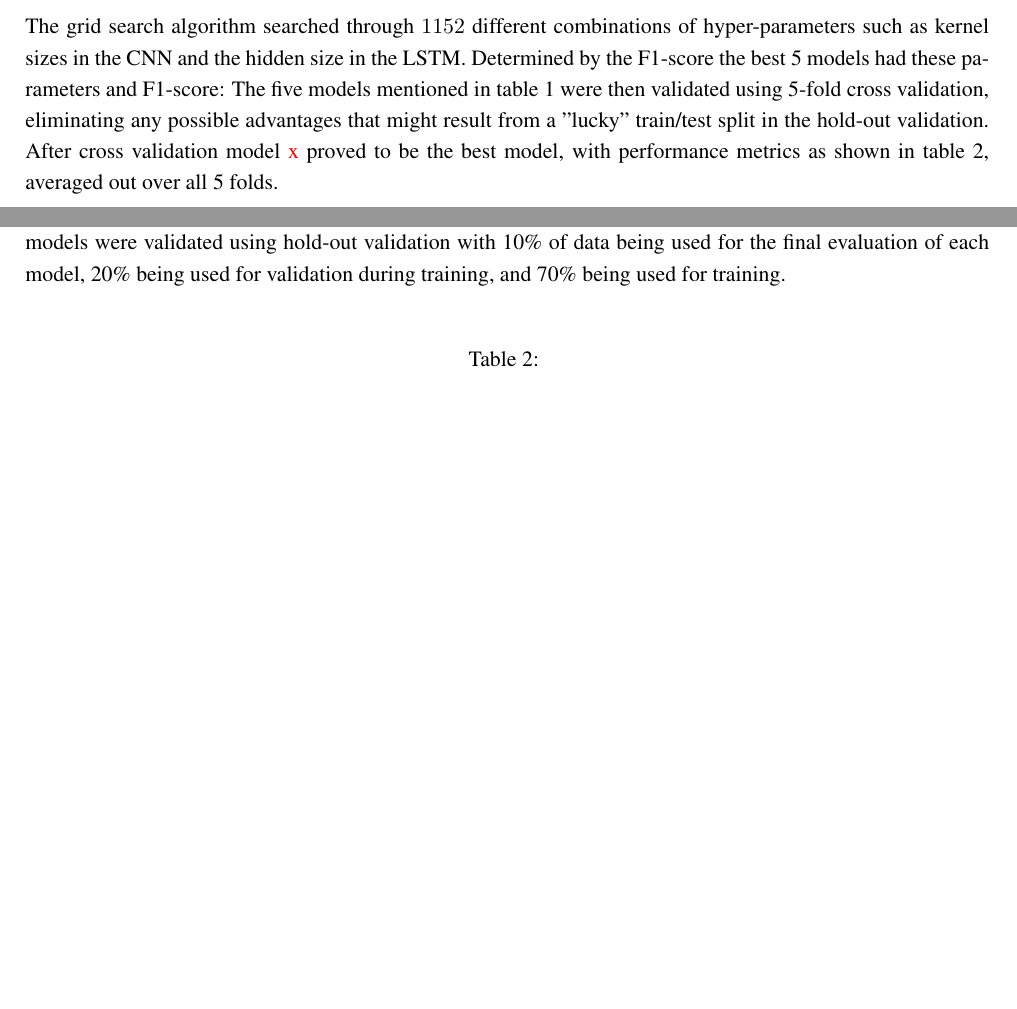
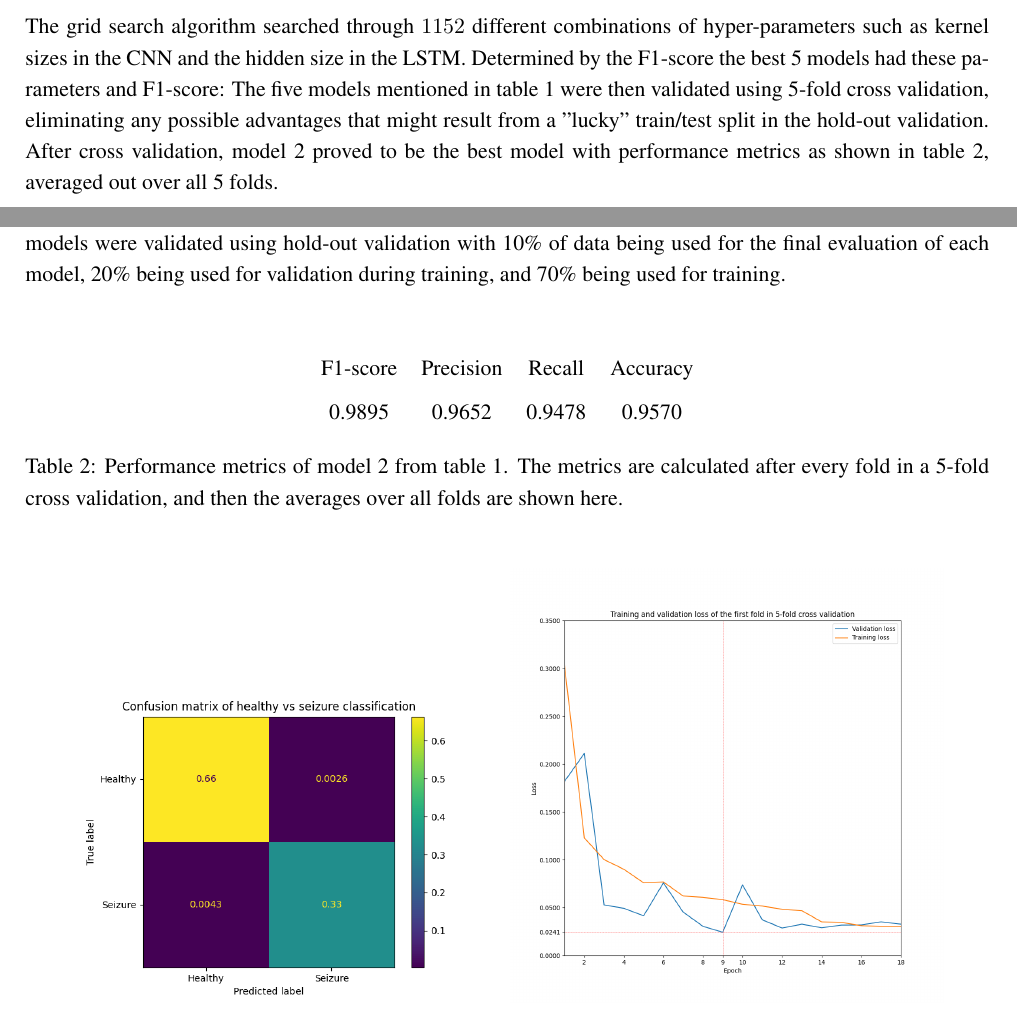
Before and after one commit to Jack-The-Dane/KIV, a LaTeX paper (report/JacobLarsen_4101586.tex, which reads report/sections/results.tex): two parts of pages 6 and 7 of 8 before the commit and two parts of pages 6 and 7 of 9 after it, joined at a grey line, cut so that both start at the same text, the shorter picture padded with empty space. Compiled offline with pdfLaTeX.

Commit message:
figures and results

```diff
--- a/report/JacobLarsen_4101586.tex
+++ b/report/JacobLarsen_4101586.tex
@@ -31,6 +31,7 @@
 \usepackage[style=ieee]{biblatex}
 \usepackage{minted}
 \usepackage{cleveref}
+\usepackage{subcaption}
 
 \addbibresource{references.bib}
 
--- a/report/sections/results.tex
+++ b/report/sections/results.tex
@@ -18,15 +18,27 @@ The grid search algorithm searched through $1152$ different combinations of hype
     \caption{Table showing the 5 best models, determined by F1-score, found by the grid search algorithm. All models were validated using hold-out validation with 10\% of data being used for the final evaluation of each model, 20\% being used for validation during training, and 70\% being used for training.}
     \label{tab:gridsearch}
 \end{table}
-The five models mentioned in \cref{tab:gridsearch} were then validated using 5-fold cross validation, eliminating any possible advantages that might result from a "lucky" train/test split in the hold-out validation. After cross validation model {\color{red}x} proved to be the best model, with performance metrics as shown in \cref{tab:bestmodel}, averaged out over all 5 folds.
+The five models mentioned in \cref{tab:gridsearch} were then validated using 5-fold cross validation, eliminating any possible advantages that might result from a "lucky" train/test split in the hold-out validation. After cross validation, model 2 proved to be the best model with performance metrics as shown in \cref{tab:bestmodel}, averaged out over all 5 folds.
 
 \begin{table}
-    \begin{tabular}{c}
-
+    \centering
+    \begin{tabular}{c c c c}
+        F1-score & Precision & Recall & Accuracy \\
+        0.9895   & 0.9652    & 0.9478 & 0.9570
     \end{tabular}
-    \caption{}
+    \caption{Performance metrics of model 2 from \cref{tab:gridsearch}. The metrics are calculated after every fold in a 5-fold cross validation, and then the averages over all folds are shown here.}
     \label{tab:bestmodel}
 \end{table}
+
+\begin{figure}
+    \centering
+    \begin{subfigure}{0.45\textwidth}
+        \includegraphics[width=\linewidth]{figures/EEG_confusion.png}
+    \end{subfigure}
+    \begin{subfigure}{0.45\textwidth}
+        \includegraphics[width=\linewidth]{figures/eeg_loss.png}
+    \end{subfigure}
+\end{figure}
 
 Summarize model performance, loss, accuracy (vs epoch) plots, confusion matrix, and any key visualizations. Make sure you compare your results with at least one of the SOTA algorithm. You are allowed to compare your results with your other group member results (provided you are implementing different algorithms/models). Please make sure that the plots should have x and y labels along with their units (if any).
 
```
Also changed, not shown: report/JacobLarsen_4101586.pdf, report/figures/EEG_confusion.png (added), report/figures/RPS_confusion.png (added), report/figures/eeg_loss.png (added), report/figures/rps_loss.png (added), 2 other files.
